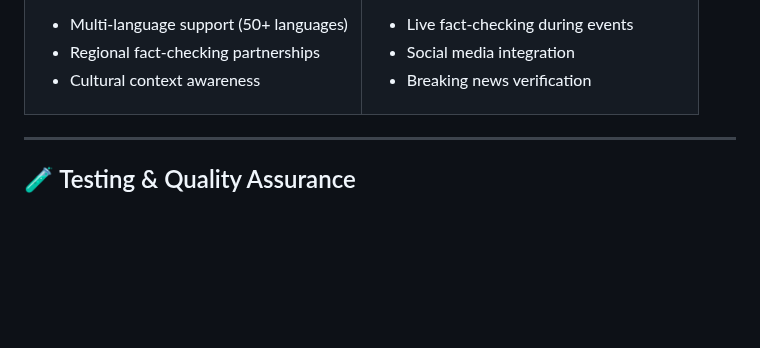
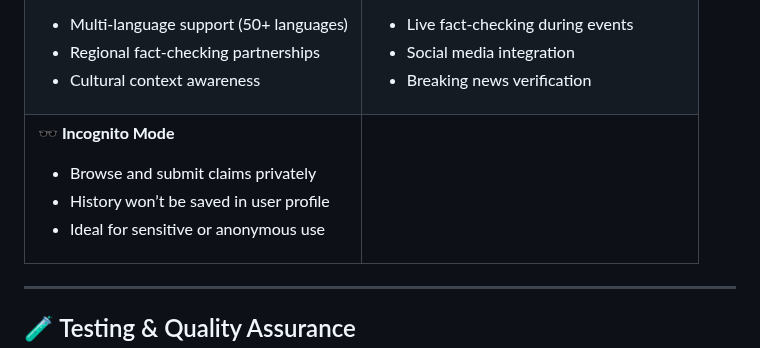
Before and after one commit to Jdsb06/Lassi-Lovers, a Markdown page: README.md, the part around one of its changes. Rendered like a GitHub page; blank space fills up the shorter version.

```diff
--- a/README.md
+++ b/README.md
@@ -555,6 +557,16 @@ graph TD
 - Breaking news verification
 
 </td>
+</tr>
+<tr>
+<td width="50%">
+
+**🕶️ Incognito Mode**
+- Browse and submit claims privately
+- History won’t be saved in user profile
+- Ideal for sensitive or anonymous use
+</td>
+<td width="50%"> </td>
 </tr>
 </table>
 
```
Also changed, not shown: other parts of README.md (+2 -0 lines).
